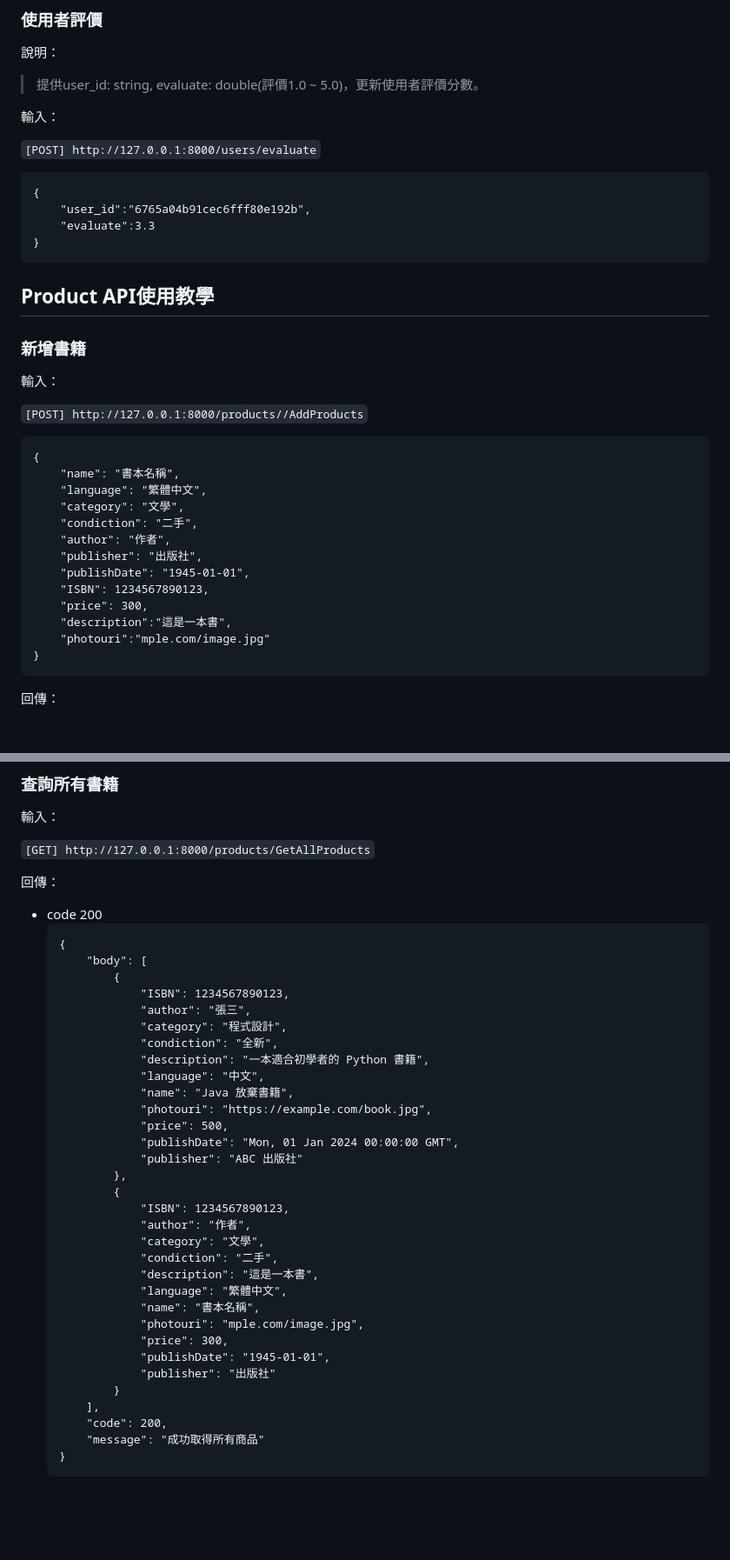
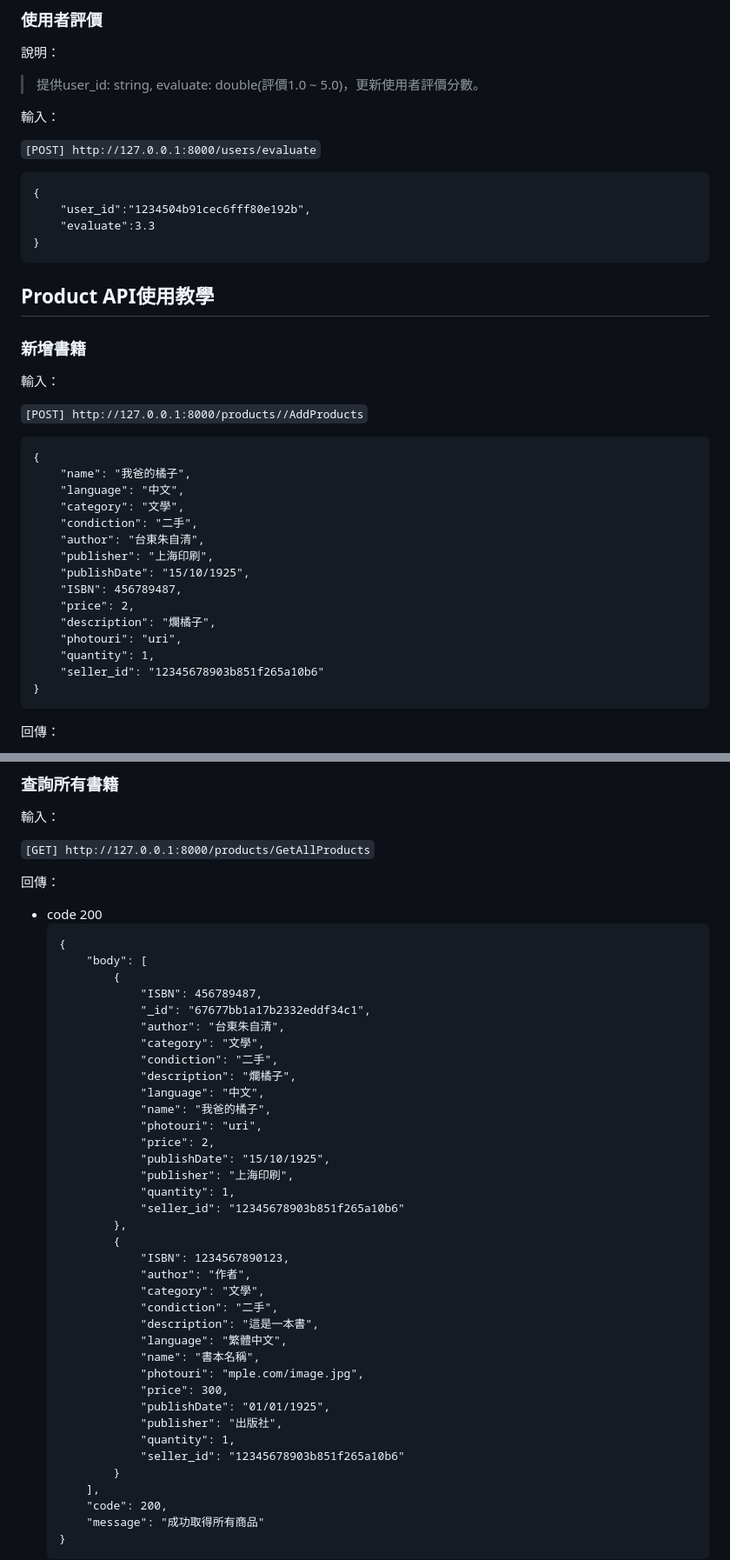
Before and after one commit to Book-Trade-APP/Book-Trade-APP, a Markdown page: README.md, 2 parts joined by grey strips. Shown: that part at 87% size. GitHub-like rendering; blank space fills up the shorter version.

Commit message:
更新文件

````diff
--- a/README.md
+++ b/README.md
@@ -201,7 +201,7 @@ ctrl + shift + p
 `[POST] http://127.0.0.1:8000/users/evaluate`
 ```
 {
-    "user_id":"6765a04b91cec6fff80e192b",
+    "user_id":"1234504b91cec6fff80e192b",
     "evaluate":3.3
 }
 ```
@@ -215,17 +215,19 @@ ctrl + shift + p
 `[POST] http://127.0.0.1:8000/products//AddProducts`
 ```
 {
-    "name": "書本名稱",
-    "language": "繁體中文",
+    "name": "我爸的橘子",
+    "language": "中文",
     "category": "文學",
     "condiction": "二手",
-    "author": "作者",
-    "publisher": "出版社",
-    "publishDate": "1945-01-01",
-    "ISBN": 1234567890123,
-    "price": 300,
-    "description":"這是一本書",
-    "photouri":"mple.com/image.jpg"
+    "author": "台東朱自清",
+    "publisher": "上海印刷",
+    "publishDate": "15/10/1925",
+    "ISBN": 456789487,
+    "price": 2,
+    "description": "爛橘子",
+    "photouri": "uri",
+    "quantity": 1,
+    "seller_id": "12345678903b851f265a10b6"
 }
 ```
 
@@ -267,17 +269,20 @@ ctrl + shift + p
     {
         "body": [
             {
-                "ISBN": 1234567890123,
-                "author": "張三",
-                "category": "程式設計",
-                "condiction": "全新",
-                "description": "一本適合初學者的 Python 書籍",
+                "ISBN": 456789487,
+                "_id": "67677bb1a17b2332eddf34c1",
+                "author": "台東朱自清",
+                "category": "文學",
+                "condiction": "二手",
+                "description": "爛橘子",
                 "language": "中文",
-                "name": "Java 放棄書籍",
-                "photouri": "https://example.com/book.jpg",
-                "price": 500,
-                "publishDate": "Mon, 01 Jan 2024 00:00:00 GMT",
-                "publisher": "ABC 出版社"
+                "name": "我爸的橘子",
+                "photouri": "uri",
+                "price": 2,
+                "publishDate": "15/10/1925",
+                "publisher": "上海印刷",
+                "quantity": 1,
+                "seller_id": "12345678903b851f265a10b6"
             },
             {
                 "ISBN": 1234567890123,
@@ -289,8 +294,10 @@ ctrl + shift + p
                 "name": "書本名稱",
                 "photouri": "mple.com/image.jpg",
                 "price": 300,
-                "publishDate": "1945-01-01",
-                "publisher": "出版社"
+                "publishDate": "01/01/1925",
+                "publisher": "出版社",
+                "quantity": 1,
+                "seller_id": "12345678903b851f265a10b6"
             }
         ],
         "code": 200,
````
Also changed, not shown: other parts of README.md (+6 -2 lines).
